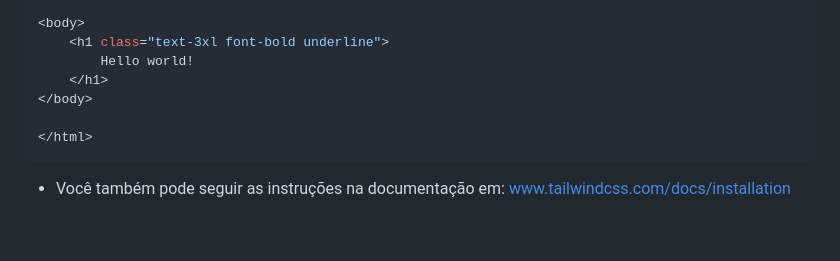
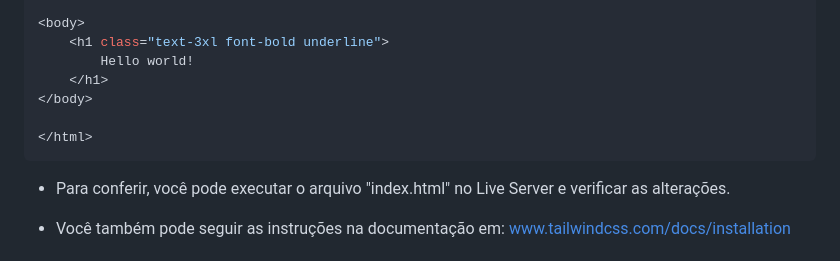
Before and after one commit to maxxdiego/14_tailwind_css, a Markdown page: README.md, the part around the change. GitHub-like rendering; blank space fills up the shorter version.

Commit message:
@maxxdiego

````diff
--- a/README.md
+++ b/README.md
@@ -108,6 +108,8 @@ src/index.html:
 </html>
 ```
 
+* Para conferir, você pode executar o arquivo "index.html" no Live Server e verificar as alterações.
+
 * Você também pode seguir as instruções na documentação em: www.tailwindcss.com/docs/installation
 
 # Autor
````
